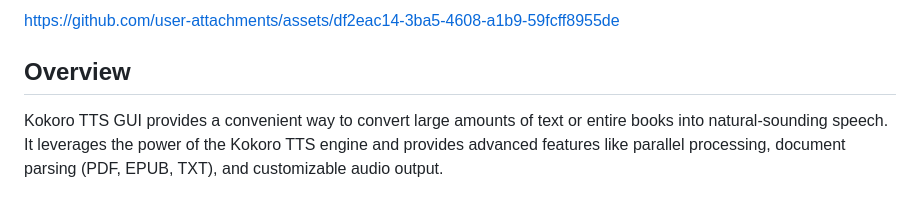
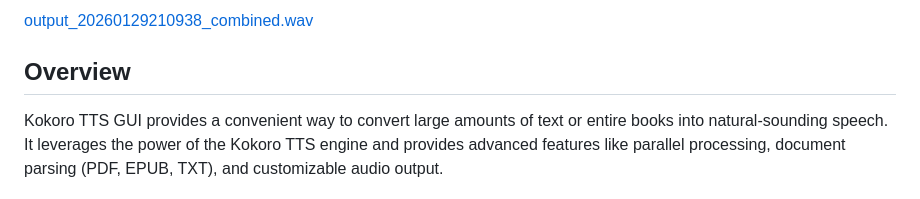
Before and after one commit to CoffeeMethod/KokoroGUI, a Markdown page: README.md, the part around one of its changes. Drawn GitHub-style.

Commit message:
Update README with new screenshot and audio link
Updated the screenshot and added a sample output audio file link.

```diff
--- a/README.md
+++ b/README.md
@@ -6,6 +7,5 @@ A modern, high-quality Text-to-Speech (TTS) application built with Python, featu
 
-
-https://github.com/user-attachments/assets/df2eac14-3ba5-4608-a1b9-59fcff8955de
+[output_20260129210938_combined.wav](https://github.com/user-attachments/files/24953984/output_20260129210938_combined.wav)
 
 
 ## Overview
```
Also changed, not shown: other parts of README.md (+2 -1 lines).
